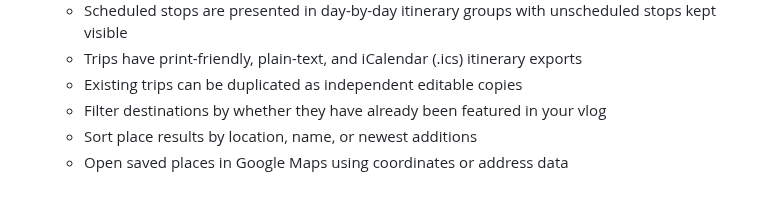
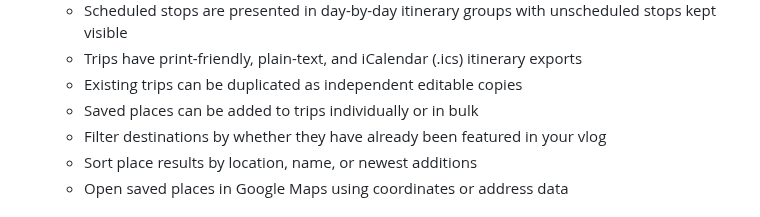
Before and after one commit to drakeg/vlog_travel_finder, a Markdown page: README.md, the part around the change. GitHub-like rendering.

Commit message:
docs: describe saved-place trip planning

```diff
--- a/README.md
+++ b/README.md
@@ -28,6 +28,7 @@ Flask app to manage and search travel-related places (restaurants, breweries, mu
   - Scheduled stops are presented in day-by-day itinerary groups with unscheduled stops kept visible
   - Trips have print-friendly, plain-text, and iCalendar (.ics) itinerary exports
   - Existing trips can be duplicated as independent editable copies
+  - Saved places can be added to trips individually or in bulk
   - Filter destinations by whether they have already been featured in your vlog
   - Sort place results by location, name, or newest additions
   - Open saved places in Google Maps using coordinates or address data
```
